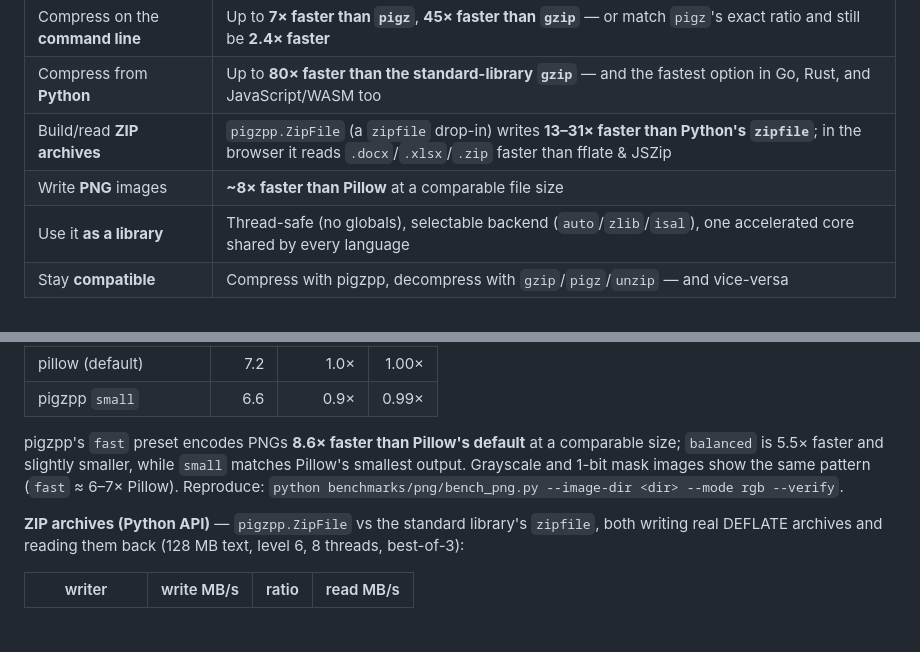
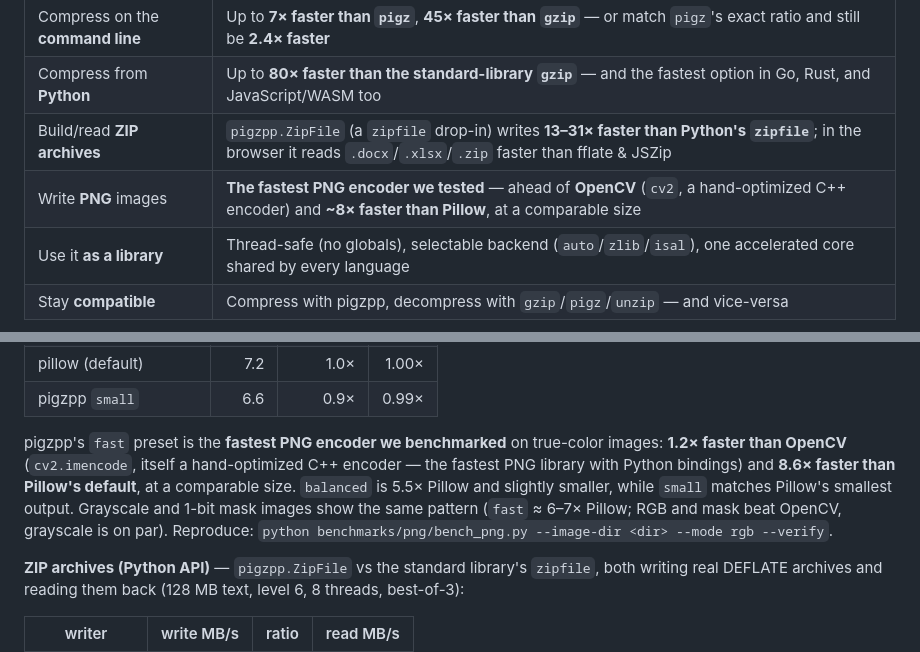
Before and after one commit to thammegowda/pigzpp, a Markdown page: README.md, 2 parts joined by grey strips. Rendered like a GitHub page; blank space fills up the shorter version.

Commit message:
docs: advertise PNG encoding speed vs OpenCV (fastest Python-bound PNG encoder)

```diff
--- a/README.md
+++ b/README.md
@@ -11,7 +11,7 @@ Measured on an Intel Xeon W-2235 (128 MB text, level 6); see [Performance](#perf
 | Compress on the **command line** | Up to **7× faster than `pigz`**, **45× faster than `gzip`** — or match `pigz`'s exact ratio and still be **2.4× faster** |
 | Compress from **Python** | Up to **80× faster than the standard-library `gzip`** — and the fastest option in Go, Rust, and JavaScript/WASM too |
 | Build/read **ZIP archives** | `pigzpp.ZipFile` (a `zipfile` drop-in) writes **13–31× faster than Python's `zipfile`**; in the browser it reads `.docx`/`.xlsx`/`.zip` faster than fflate & JSZip |
-| Write **PNG** images | **~8× faster than Pillow** at a comparable file size |
+| Write **PNG** images | **The fastest PNG encoder we tested** — ahead of **OpenCV** (`cv2`, a hand-optimized C++ encoder) and **~8× faster than Pillow**, at a comparable size |
 | Use it **as a library** | Thread-safe (no globals), selectable backend (`auto`/`zlib`/`isal`), one accelerated core shared by every language |
 | Stay **compatible** | Compress with pigzpp, decompress with `gzip`/`pigz`/`unzip` — and vice-versa |
 
@@ -94,7 +94,7 @@ At 8 threads pigzpp-wasm reaches **~179 MB/s** (4.7x over single-thread, ~6x nat
 | pillow (default) | 7.2 | 1.0× | 1.00× |
 | pigzpp `small` | 6.6 | 0.9× | 0.99× |
 
-pigzpp's `fast` preset encodes PNGs **8.6× faster than Pillow's default** at a comparable size; `balanced` is 5.5× faster and slightly smaller, while `small` matches Pillow's smallest output. Grayscale and 1-bit mask images show the same pattern (`fast` ≈ 6–7× Pillow). Reproduce: `python benchmarks/png/bench_png.py --image-dir <dir> --mode rgb --verify`.
+pigzpp's `fast` preset is the **fastest PNG encoder we benchmarked** on true-color images: **1.2× faster than OpenCV** (`cv2.imencode`, itself a hand-optimized C++ encoder — the fastest PNG library with Python bindings) and **8.6× faster than Pillow's default**, at a comparable size. `balanced` is 5.5× Pillow and slightly smaller, while `small` matches Pillow's smallest output. Grayscale and 1-bit mask images show the same pattern (`fast` ≈ 6–7× Pillow; RGB and mask beat OpenCV, grayscale is on par). Reproduce: `python benchmarks/png/bench_png.py --image-dir <dir> --mode rgb --verify`.
 
 **ZIP archives (Python API)** — `pigzpp.ZipFile` vs the standard library's `zipfile`, both writing real DEFLATE archives and reading them back (128 MB text, level 6, 8 threads, best-of-3):
 
```
